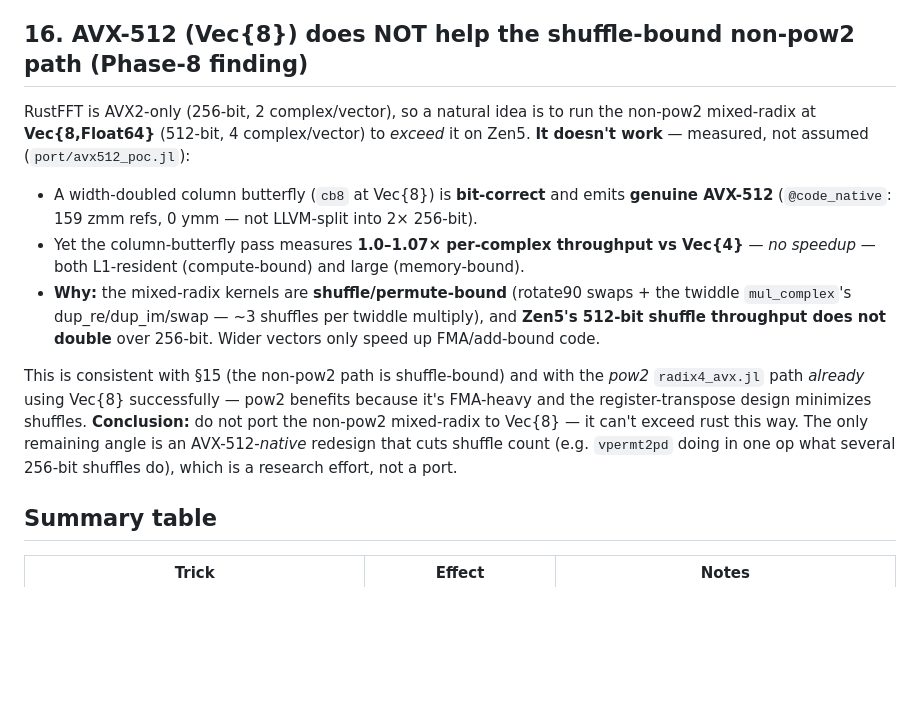
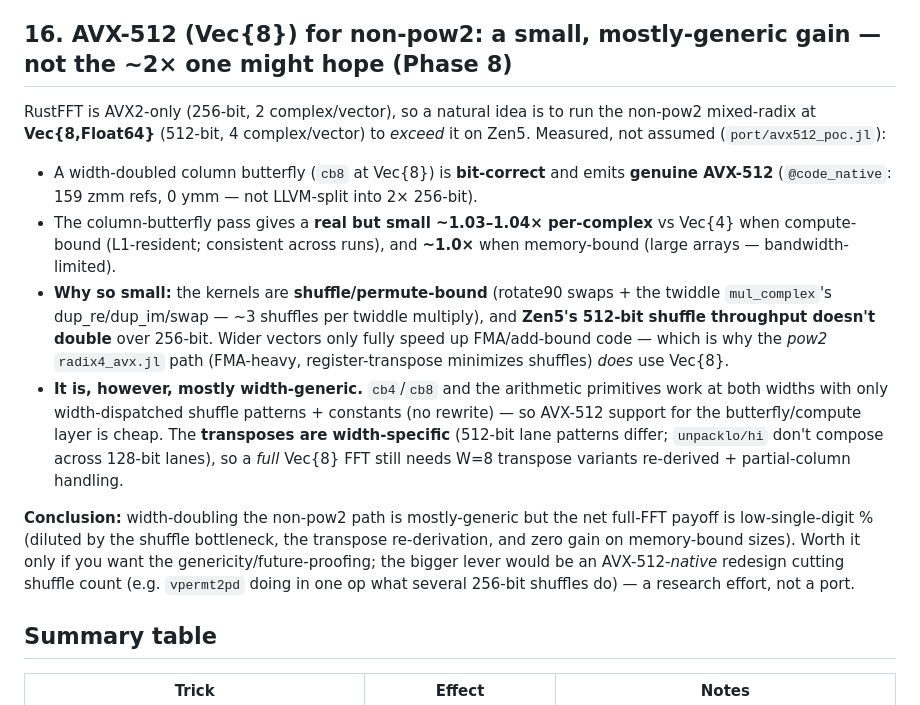
Before and after one commit to el-oso/PureFFT.jl, a Markdown page: docs/src/performance.md, the part around the change. Drawn GitHub-style; blank space fills up the shorter version.

Commit message:
docs(phase8): correct framing — AVX-512 non-pow2 is a small (~1.03-1.04×) mostly-generic gain, not "no gain"
Re-measured (3 consistent runs): the Vec{8} column butterfly gives a real ~1.03-1.04× per-complex compute-
bound (~1.0× memory-bound) vs Vec{4} — small (shuffle-bound, Zen5 512-bit shuffle tput doesn't double), but
not zero. And cb4/cb8 + arithmetic are width-GENERIC (only shuffles/constants are width-specific), so AVX-512
support for the compute layer is cheap; only the transposes need W=8 re-derivation for a full Vec{8} FFT.
Revised §16 + CLAUDE.md from "does NOT help" to the accurate "small, mostly-generic gain; transpose-gated".

Co-Authored-By: Claude Opus 4.8 <noreply@anthropic.com>

```diff
--- a/docs/src/performance.md
+++ b/docs/src/performance.md
@@ -302,25 +302,31 @@ Hard-won lessons from pushing the faithful port's non-power-of-two coverage to
   tuning is not productive without first pinning CPU frequency (`cpupower`, needs root) or ~10× longer
   averaging. Know the floor before chasing small wins.
 
-## 16. AVX-512 (Vec{8}) does NOT help the shuffle-bound non-pow2 path (Phase-8 finding)
+## 16. AVX-512 (Vec{8}) for non-pow2: a small, mostly-generic gain — not the ~2× one might hope (Phase 8)
 
 RustFFT is AVX2-only (256-bit, 2 complex/vector), so a natural idea is to run the non-pow2 mixed-radix at
-**Vec{8,Float64}** (512-bit, 4 complex/vector) to *exceed* it on Zen5. **It doesn't work** — measured, not
-assumed (`port/avx512_poc.jl`):
+**Vec{8,Float64}** (512-bit, 4 complex/vector) to *exceed* it on Zen5. Measured, not assumed
+(`port/avx512_poc.jl`):
 
 - A width-doubled column butterfly (`cb8` at Vec{8}) is **bit-correct** and emits **genuine AVX-512**
   (`@code_native`: 159 zmm refs, 0 ymm — not LLVM-split into 2× 256-bit).
-- Yet the column-butterfly pass measures **1.0–1.07× per-complex throughput vs Vec{4}** — *no speedup* —
-  both L1-resident (compute-bound) and large (memory-bound).
-- **Why:** the mixed-radix kernels are **shuffle/permute-bound** (rotate90 swaps + the twiddle
+- The column-butterfly pass gives a **real but small ~1.03–1.04× per-complex** vs Vec{4} when compute-bound
+  (L1-resident; consistent across runs), and **~1.0×** when memory-bound (large arrays — bandwidth-limited).
+- **Why so small:** the kernels are **shuffle/permute-bound** (rotate90 swaps + the twiddle
   `mul_complex`'s dup_re/dup_im/swap — ~3 shuffles per twiddle multiply), and **Zen5's 512-bit shuffle
-  throughput does not double** over 256-bit. Wider vectors only speed up FMA/add-bound code.
+  throughput doesn't double** over 256-bit. Wider vectors only fully speed up FMA/add-bound code — which is
+  why the *pow2* `radix4_avx.jl` path (FMA-heavy, register-transpose minimizes shuffles) *does* use Vec{8}.
+- **It is, however, mostly width-generic.** `cb4`/`cb8` and the arithmetic primitives work at both widths
+  with only width-dispatched shuffle patterns + constants (no rewrite) — so AVX-512 support for the
+  butterfly/compute layer is cheap. The **transposes are width-specific** (512-bit lane patterns differ;
+  `unpacklo/hi` don't compose across 128-bit lanes), so a *full* Vec{8} FFT still needs W=8 transpose
+  variants re-derived + partial-column handling.
 
-This is consistent with §15 (the non-pow2 path is shuffle-bound) and with the *pow2* `radix4_avx.jl`
-path *already* using Vec{8} successfully — pow2 benefits because it's FMA-heavy and the register-transpose
-design minimizes shuffles. **Conclusion:** do not port the non-pow2 mixed-radix to Vec{8} — it can't
-exceed rust this way. The only remaining angle is an AVX-512-*native* redesign that cuts shuffle count
-(e.g. `vpermt2pd` doing in one op what several 256-bit shuffles do), which is a research effort, not a port.
+**Conclusion:** width-doubling the non-pow2 path is mostly-generic but the net full-FFT payoff is
+low-single-digit % (diluted by the shuffle bottleneck, the transpose re-derivation, and zero gain on
+memory-bound sizes). Worth it only if you want the genericity/future-proofing; the bigger lever would be
+an AVX-512-*native* redesign cutting shuffle count (e.g. `vpermt2pd` doing in one op what several 256-bit
+shuffles do) — a research effort, not a port.
 
 ## Summary table
 
```
Also changed, not shown: CLAUDE.md (+5 -4 lines).
